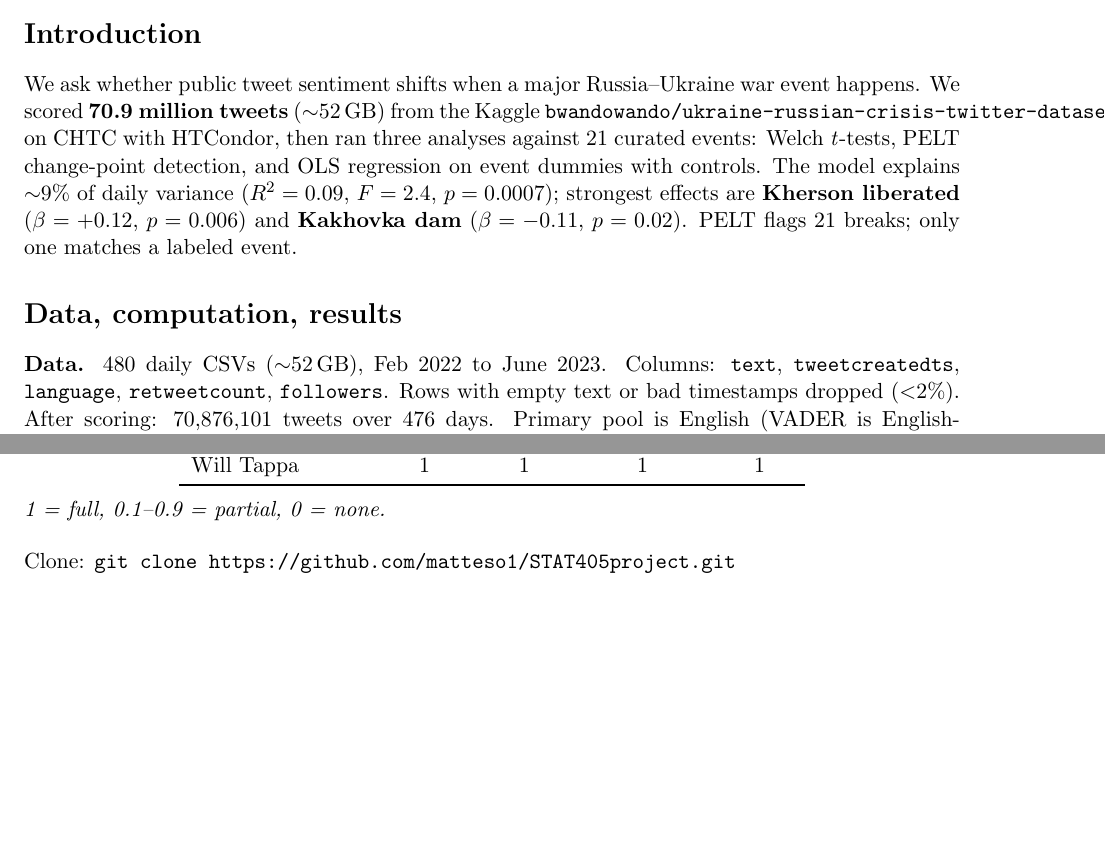
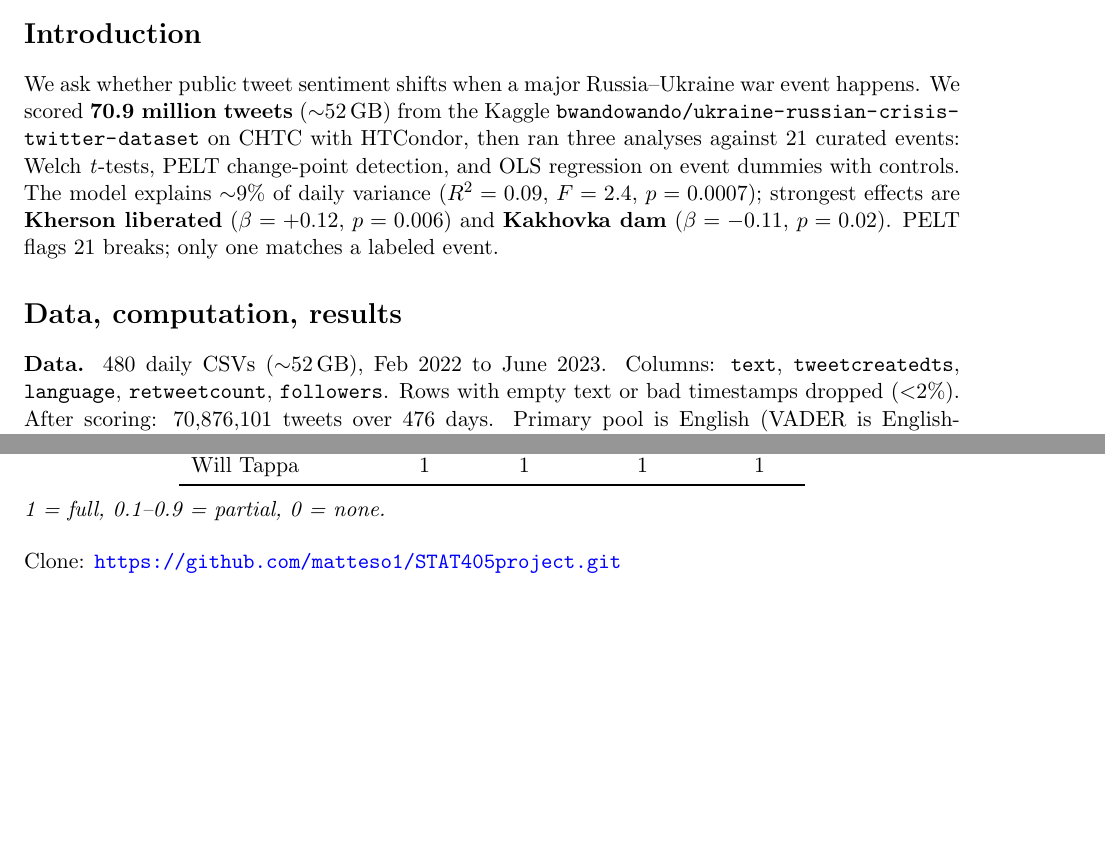
Before and after one commit to matteso1/STAT405project, a LaTeX document (report/report.tex): two parts of pages 1 and 2 of 3, joined at a grey line, cut so that both start at the same text, the shorter picture padded with empty space. Compiled offline with pdfLaTeX.

Commit message:
fix link in report.tex

```diff
--- a/report/report.tex
+++ b/report/report.tex
@@ -5,18 +5,22 @@
 \usepackage{booktabs}
 \usepackage{array}
 \usepackage{caption}
-\usepackage{hyperref}
+\usepackage[hyphens]{url}
+\usepackage[breaklinks=true]{hyperref}
+\usepackage{xurl}
 \usepackage{xcolor}
 \usepackage{parskip}
 \usepackage{textcomp}
 
-\graphicspath{{../figures/}}
+\graphicspath{{../figures/}{./figures/}{./}}
 
 \hypersetup{
   colorlinks=true,
   urlcolor=blue,
   linkcolor=black
 }
+
+\emergencystretch=3em
 
 \title{Does Twitter feel the war in real time?\\
        \large VADER sentiment vs. Russia--Ukraine war events at CHTC scale}
@@ -31,7 +35,7 @@
 We ask whether public tweet sentiment shifts when a major
 Russia--Ukraine war event happens. We scored \textbf{70.9 million tweets}
 ($\sim$52\,GB) from the Kaggle
-\texttt{bwandowando/ukraine-russian-crisis-twitter-dataset} on CHTC
+\path{bwandowando/ukraine-russian-crisis-twitter-dataset} on CHTC
 with HTCondor, then ran three analyses against 21 curated events:
 Welch \textit{t}-tests, PELT change-point detection, and OLS
 regression on event dummies with controls. The model explains
@@ -129,7 +133,6 @@ Will Tappa       & 1 & 1 & 1 & 1 \\
 \noindent\textit{1 = full, 0.1--0.9 = partial, 0 = none.}
 
 \vspace{0.5em}
-\noindent Clone:
-\texttt{git clone https://github.com/matteso1/STAT405project.git}
+\noindent Clone: \url{https://github.com/matteso1/STAT405project.git}
 
 \end{document}
```
